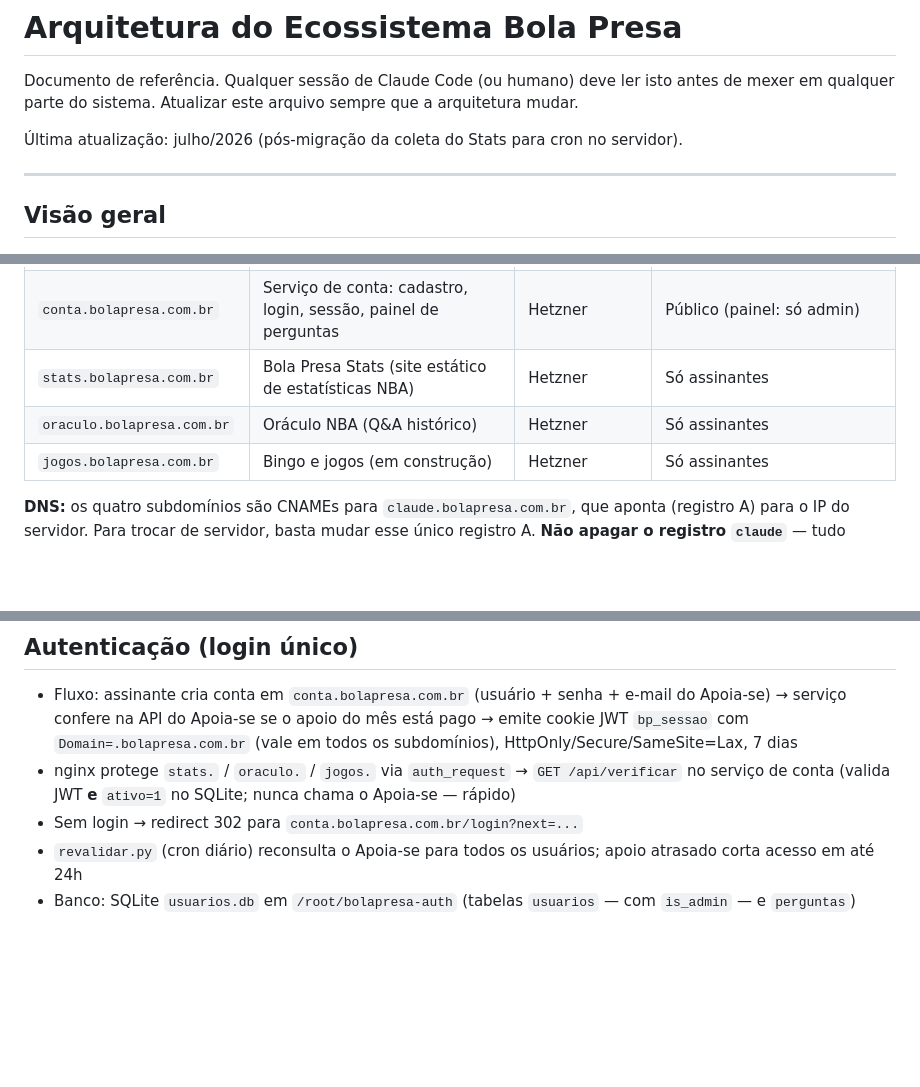
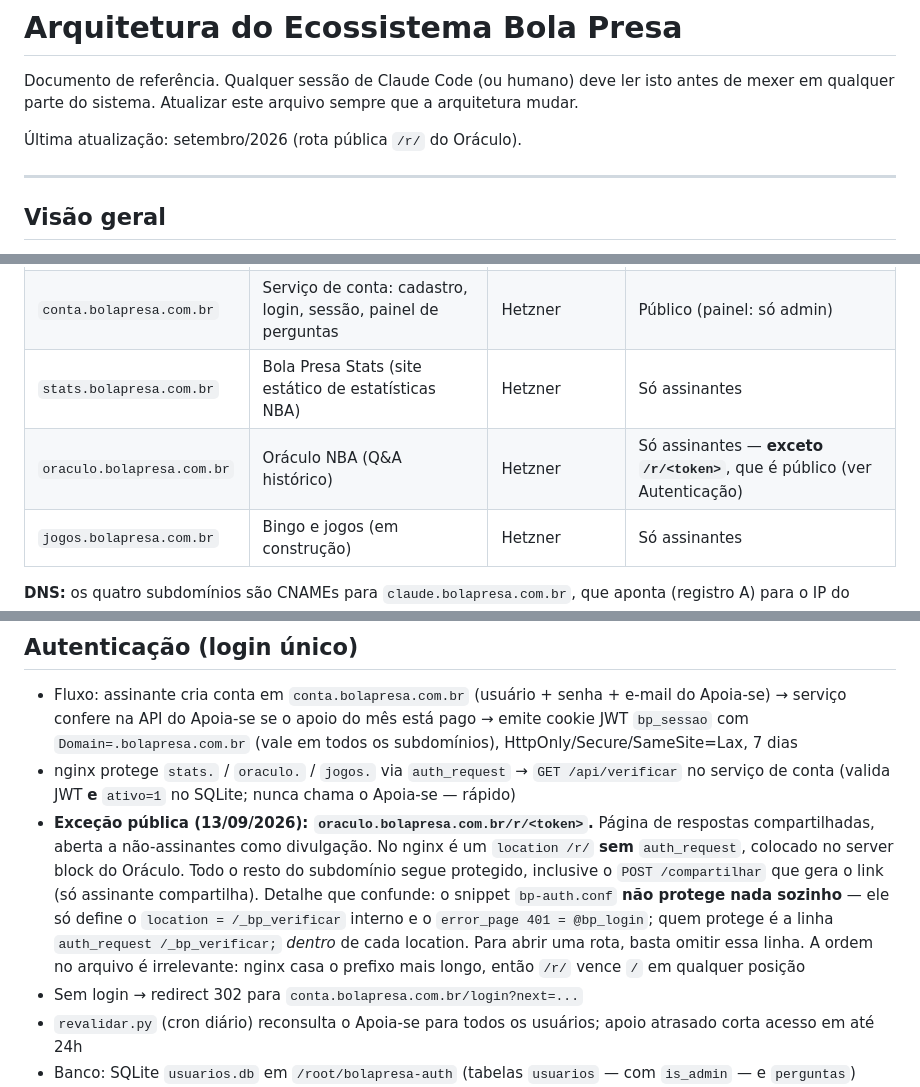
Before and after one commit to pishenis/nba-team-profiles, a Markdown page: ARQUITETURA.md, 3 parts joined by grey strips. GitHub-like rendering; blank space fills up the shorter version.

Commit message:
Documenta a rota pública /r/ do Oráculo (exceção ao auth_request)

```diff
--- a/ARQUITETURA.md
+++ b/ARQUITETURA.md
@@ -2,7 +2,7 @@
 
 Documento de referência. Qualquer sessão de Claude Code (ou humano) deve ler isto antes de mexer em qualquer parte do sistema. Atualizar este arquivo sempre que a arquitetura mudar.
 
-Última atualização: julho/2026 (pós-migração da coleta do Stats para cron no servidor).
+Última atualização: setembro/2026 (rota pública `/r/` do Oráculo).
 
 ---
 
@@ -15,7 +15,7 @@ O Bola Presa (podcast brasileiro de NBA, de Denis Botana e Danilo) mantém um ec
 | `bolapresa.com.br` (+ `www`) | Site principal (Next.js) | Netlify | Público (área de assinantes própria — ver Pendências) |
 | `conta.bolapresa.com.br` | Serviço de conta: cadastro, login, sessão, painel de perguntas | Hetzner | Público (painel: só admin) |
 | `stats.bolapresa.com.br` | Bola Presa Stats (site estático de estatísticas NBA) | Hetzner | Só assinantes |
-| `oraculo.bolapresa.com.br` | Oráculo NBA (Q&A histórico) | Hetzner | Só assinantes |
+| `oraculo.bolapresa.com.br` | Oráculo NBA (Q&A histórico) | Hetzner | Só assinantes — **exceto `/r/<token>`**, que é público (ver Autenticação) |
 | `jogos.bolapresa.com.br` | Bingo e jogos (em construção) | Hetzner | Só assinantes |
 
 **DNS:** os quatro subdomínios são CNAMEs para `claude.bolapresa.com.br`, que aponta (registro A) para o IP do servidor. Para trocar de servidor, basta mudar esse único registro A. **Não apagar o registro `claude`** — tudo depende dele. O domínio raiz e `www` apontam para o Netlify.
@@ -33,6 +33,7 @@ O Bola Presa (podcast brasileiro de NBA, de Denis Botana e Danilo) mantém um ec
 
 - Fluxo: assinante cria conta em `conta.bolapresa.com.br` (usuário + senha + e-mail do Apoia-se) → serviço confere na API do Apoia-se se o apoio do mês está pago → emite cookie JWT `bp_sessao` com `Domain=.bolapresa.com.br` (vale em todos os subdomínios), HttpOnly/Secure/SameSite=Lax, 7 dias
 - nginx protege `stats.` / `oraculo.` / `jogos.` via `auth_request` → `GET /api/verificar` no serviço de conta (valida JWT **e** `ativo=1` no SQLite; nunca chama o Apoia-se — rápido)
+- **Exceção pública (13/09/2026): `oraculo.bolapresa.com.br/r/<token>`.** Página de respostas compartilhadas, aberta a não-assinantes como divulgação. No nginx é um `location /r/` **sem** `auth_request`, colocado no server block do Oráculo. Todo o resto do subdomínio segue protegido, inclusive o `POST /compartilhar` que gera o link (só assinante compartilha). Detalhe que confunde: o snippet `bp-auth.conf` **não protege nada sozinho** — ele só define o `location = /_bp_verificar` interno e o `error_page 401 = @bp_login`; quem protege é a linha `auth_request /_bp_verificar;` *dentro* de cada location. Para abrir uma rota, basta omitir essa linha. A ordem no arquivo é irrelevante: nginx casa o prefixo mais longo, então `/r/` vence `/` em qualquer posição
 - Sem login → redirect 302 para `conta.bolapresa.com.br/login?next=...`
 - `revalidar.py` (cron diário) reconsulta o Apoia-se para todos os usuários; apoio atrasado corta acesso em até 24h
 - Banco: SQLite `usuarios.db` em `/root/bolapresa-auth` (tabelas `usuarios` — com `is_admin` — e `perguntas`)
```
